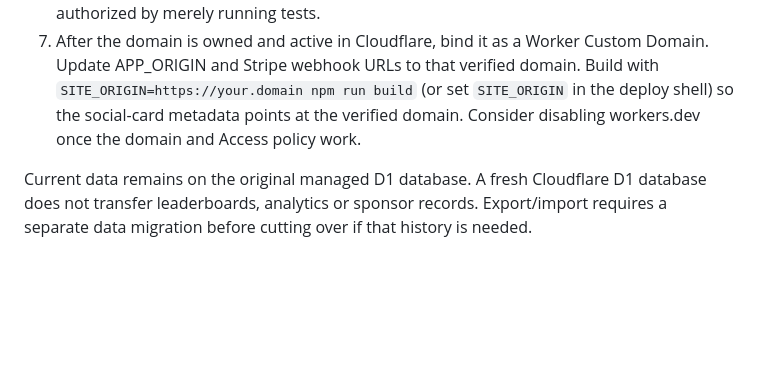
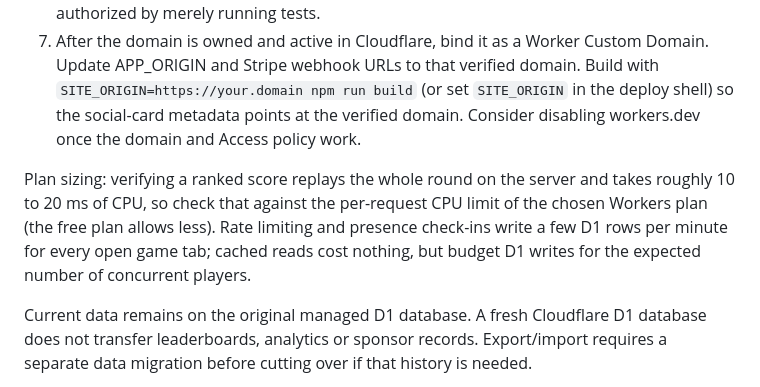
Before and after one commit to utkuacikgoz/hourmoz, a Markdown page: docs/cloudflare.md, the part around the change. Drawn GitHub-style; blank space fills up the shorter version.

Commit message:
Docs: note plan sizing for replay verification and D1 writes
Co-Authored-By: Claude Fable 5.1 <noreply@anthropic.com>
Claude-Session: https://claude.ai/code/session_01QwpBBDAedP6ZdYFhxpa9h4

```diff
--- a/docs/cloudflare.md
+++ b/docs/cloudflare.md
@@ -10,6 +10,8 @@ The repository now has a Wrangler configuration for a direct Worker deployment.
 6. Before live launch, narrow Access protection to `/sponsor-admin` and `/api/auction/admin` so sponsor checkout is public. Keep the audience configured. Switch to live Stripe keys and the live endpoint signing secret only after real test-mode verification. No live payment is authorized by merely running tests.
 7. After the domain is owned and active in Cloudflare, bind it as a Worker Custom Domain. Update APP_ORIGIN and Stripe webhook URLs to that verified domain. Build with `SITE_ORIGIN=https://your.domain npm run build` (or set `SITE_ORIGIN` in the deploy shell) so the social-card metadata points at the verified domain. Consider disabling workers.dev once the domain and Access policy work.
 
+Plan sizing: verifying a ranked score replays the whole round on the server and takes roughly 10 to 20 ms of CPU, so check that against the per-request CPU limit of the chosen Workers plan (the free plan allows less). Rate limiting and presence check-ins write a few D1 rows per minute for every open game tab; cached reads cost nothing, but budget D1 writes for the expected number of concurrent players.
+
 Current data remains on the original managed D1 database. A fresh Cloudflare D1 database does not transfer leaderboards, analytics or sponsor records. Export/import requires a separate data migration before cutting over if that history is needed.
 
 Owner Access must be verified on the deployed Worker before payments are enabled. Missing runtime Access identity fails closed. No Cloudflare account, database, route, DNS or billing changes have been made by preparing these files.
```
